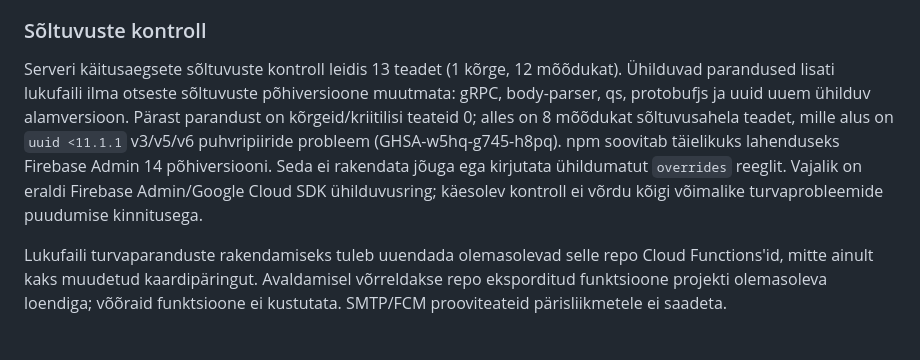
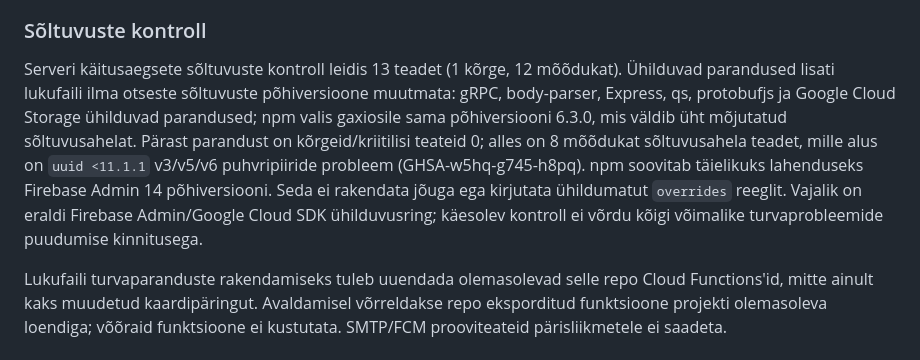
Before and after one commit to taaviont-creator/ResponderCrewApp, a Markdown page: docs/release-readiness-review.md, the part around the change. Drawn GitHub-style.

Commit message:
Clarify dependency audit scope

```diff
--- a/docs/release-readiness-review.md
+++ b/docs/release-readiness-review.md
@@ -65,6 +65,6 @@ Kontrollid: `flutter analyze` 0 probleemi; kõik **185 Flutteri**, **93 Function
 
 ### Sõltuvuste kontroll
 
-Serveri käitusaegsete sõltuvuste kontroll leidis 13 teadet (1 kõrge, 12 mõõdukat). Ühilduvad parandused lisati lukufaili ilma otseste sõltuvuste põhiversioone muutmata: gRPC, body-parser, qs, protobufjs ja uuid uuem ühilduv alamversioon. Pärast parandust on kõrgeid/kriitilisi teateid 0; alles on 8 mõõdukat sõltuvusahela teadet, mille alus on `uuid <11.1.1` v3/v5/v6 puhvripiiride probleem (GHSA-w5hq-g745-h8pq). npm soovitab täielikuks lahenduseks Firebase Admin 14 põhiversiooni. Seda ei rakendata jõuga ega kirjutata ühildumatut `overrides` reeglit. Vajalik on eraldi Firebase Admin/Google Cloud SDK ühilduvusring; käesolev kontroll ei võrdu kõigi võimalike turvaprobleemide puudumise kinnitusega.
+Serveri käitusaegsete sõltuvuste kontroll leidis 13 teadet (1 kõrge, 12 mõõdukat). Ühilduvad parandused lisati lukufaili ilma otseste sõltuvuste põhiversioone muutmata: gRPC, body-parser, Express, qs, protobufjs ja Google Cloud Storage ühilduvad parandused; npm valis gaxiosile sama põhiversiooni 6.3.0, mis väldib üht mõjutatud sõltuvusahelat. Pärast parandust on kõrgeid/kriitilisi teateid 0; alles on 8 mõõdukat sõltuvusahela teadet, mille alus on `uuid <11.1.1` v3/v5/v6 puhvripiiride probleem (GHSA-w5hq-g745-h8pq). npm soovitab täielikuks lahenduseks Firebase Admin 14 põhiversiooni. Seda ei rakendata jõuga ega kirjutata ühildumatut `overrides` reeglit. Vajalik on eraldi Firebase Admin/Google Cloud SDK ühilduvusring; käesolev kontroll ei võrdu kõigi võimalike turvaprobleemide puudumise kinnitusega.
 
 Lukufaili turvaparanduste rakendamiseks tuleb uuendada olemasolevad selle repo Cloud Functions'id, mitte ainult kaks muudetud kaardipäringut. Avaldamisel võrreldakse repo eksporditud funktsioone projekti olemasoleva loendiga; võõraid funktsioone ei kustutata. SMTP/FCM prooviteateid pärisliikmetele ei saadeta.
```
